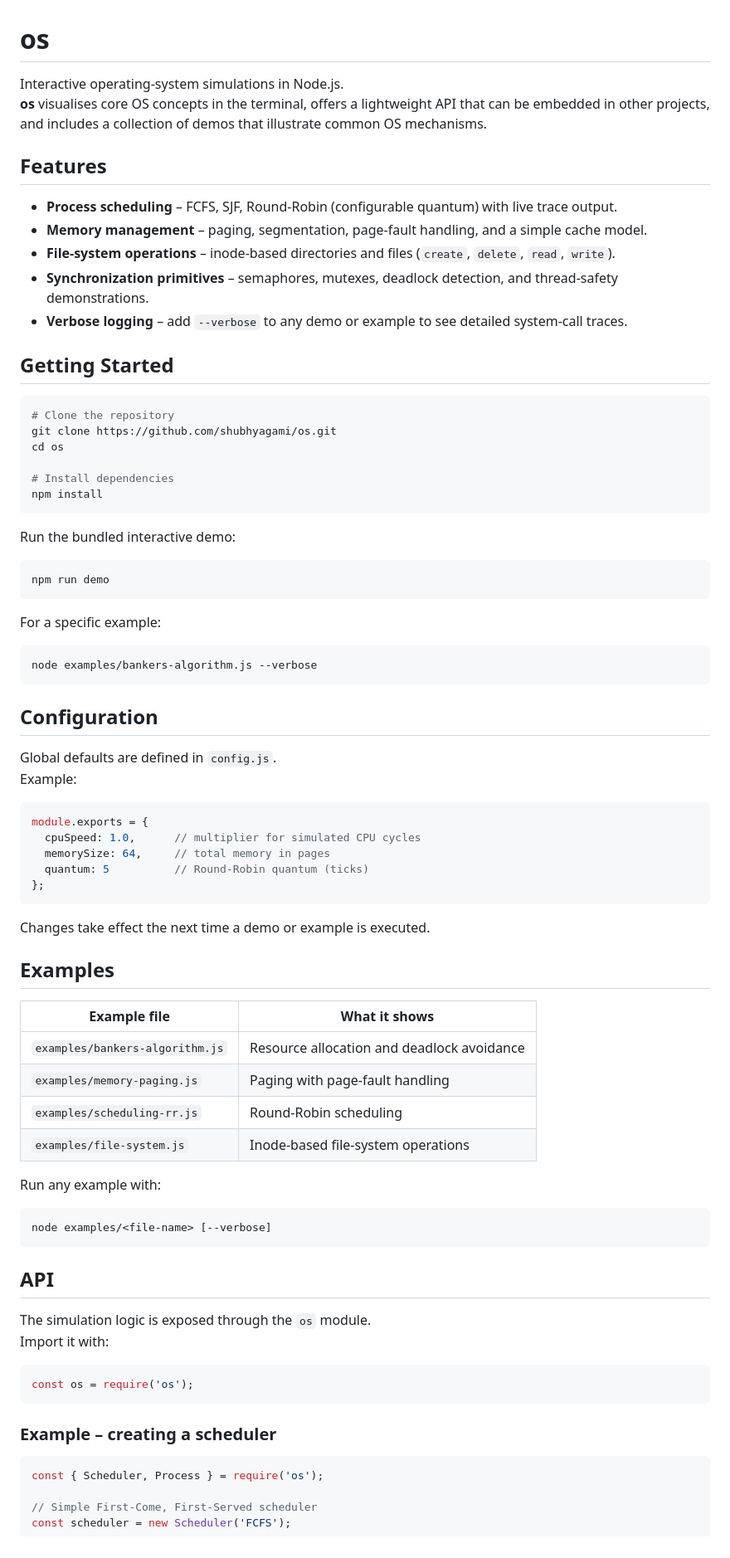
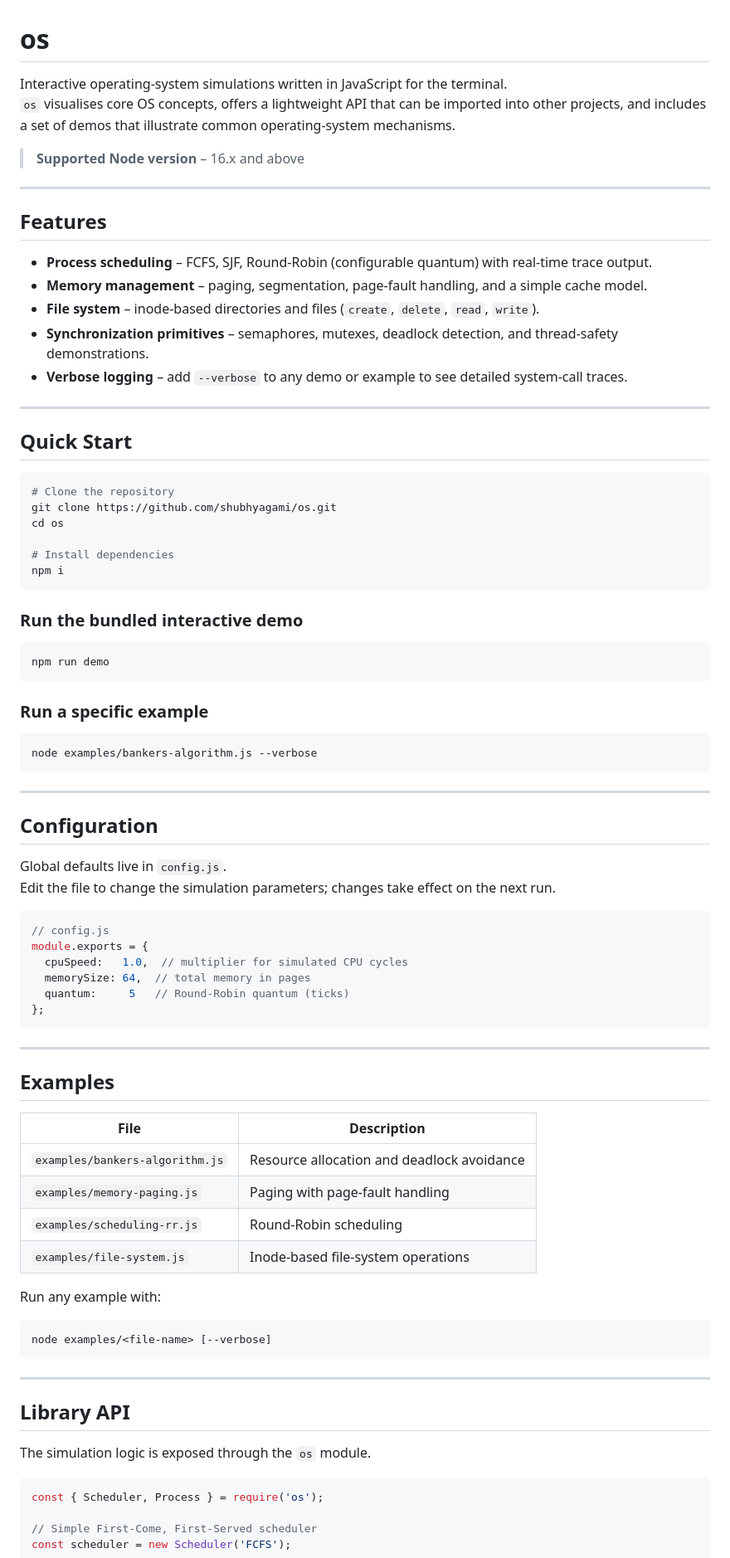
Before and after one commit to shubhyagami/os, a Markdown page: README.md, the part around one of its changes. Shown at 83% size. GitHub-like rendering.

Commit message:
docs: update README

````diff
--- a/README.md
+++ b/README.md
@@ -1,17 +1,23 @@
 # os
 
-Interactive operating‑system simulations in Node.js.
-**os** visualises core OS concepts in the terminal, offers a lightweight API that can be embedded in other projects, and includes a collection of demos that illustrate common OS mechanisms.
+Interactive operating‑system simulations written in JavaScript for the terminal.
+`os` visualises core OS concepts, offers a lightweight API that can be imported into other projects, and includes a set of demos that illustrate common operating‑system mechanisms.
+
+> **Supported Node version** – 16.x and above
+
+---
 
 ## Features
 
-- **Process scheduling** – FCFS, SJF, Round‑Robin (configurable quantum) with live trace output.
+- **Process scheduling** – FCFS, SJF, Round‑Robin (configurable quantum) with real‑time trace output.
 - **Memory management** – paging, segmentation, page‑fault handling, and a simple cache model.
-- **File‑system operations** – inode‑based directories and files (`create`, `delete`, `read`, `write`).
+- **File system** – inode‑based directories and files (`create`, `delete`, `read`, `write`).
 - **Synchronization primitives** – semaphores, mutexes, deadlock detection, and thread‑safety demonstrations.
 - **Verbose logging** – add `--verbose` to any demo or example to see detailed system‑call traces.
 
-## Getting Started
+---
+
+## Quick Start
 
 ```bash
 # Clone the repository
@@ -19,40 +25,43 @@ git clone https://github.com/shubhyagami/os.git
 cd os
 
 # Install dependencies
-npm install
+npm i
 ```
 
-Run the bundled interactive demo:
+### Run the bundled interactive demo
 
 ```bash
 npm run demo
 ```
 
-For a specific example:
+### Run a specific example
 
 ```bash
 node examples/bankers-algorithm.js --verbose
 ```
 
+---
+
 ## Configuration
 
-Global defaults are defined in `config.js`.
-Example:
+Global defaults live in `config.js`.
+Edit the file to change the simulation parameters; changes take effect on the next run.
 
 ```js
+// config.js
 module.exports = {
-  cpuSpeed: 1.0,      // multiplier for simulated CPU cycles
-  memorySize: 64,     // total memory in pages
-  quantum: 5          // Round‑Robin quantum (ticks)
+  cpuSpeed:   1.0,  // multiplier for simulated CPU cycles
+  memorySize: 64,  // total memory in pages
+  quantum:     5   // Round‑Robin quantum (ticks)
 };
 ```
 
-Changes take effect the next time a demo or example is executed.
+---
 
 ## Examples
 
-| Example file | What it shows |
-|--------------|--------------|
+| File | Description |
+|------|-------------|
 | `examples/bankers-algorithm.js` | Resource allocation and deadlock avoidance |
 | `examples/memory-paging.js` | Paging with page‑fault handling |
 | `examples/scheduling-rr.js` | Round‑Robin scheduling |
@@ -64,16 +73,11 @@ Run any example with:
 node examples/<file-name> [--verbose]
 ```
 
-## API
+---
+
+## Library API
 
 The simulation logic is exposed through the `os` module.
-Import it with:
-
-```js
-const os = require('os');
-```
-
-### Example – creating a scheduler
 
 ```js
 const { Scheduler, Process } = require('os');
````
Also changed, not shown: other parts of README.md (+13 -7 lines).
